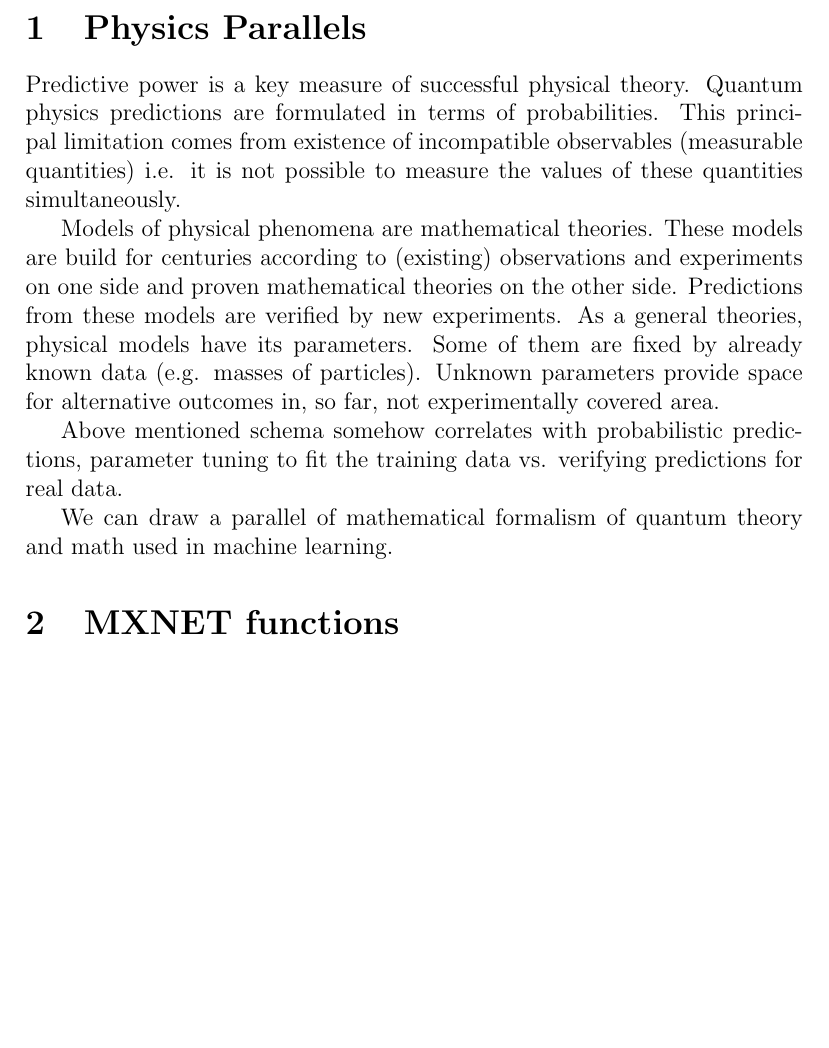
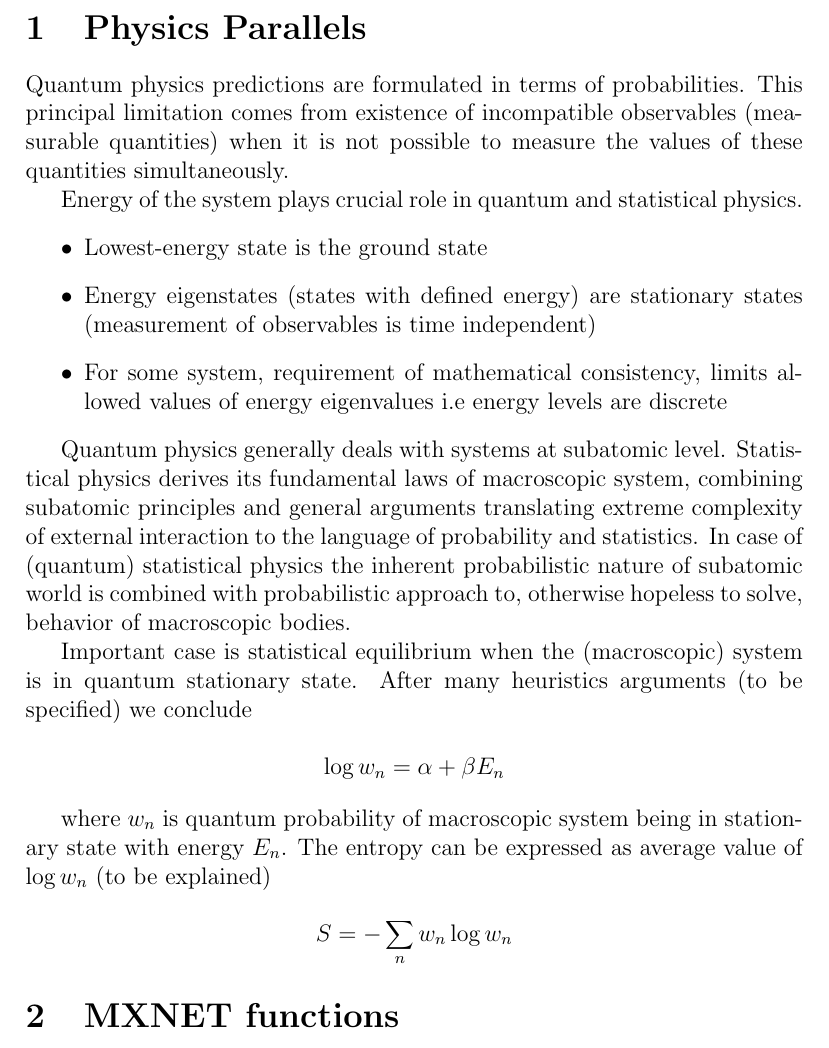
Before and after one commit to TomasBahnik/d2l, a LaTeX document (docs/physics-ml.tex): part of the page before the commit and part of page 1 of 2 after it, cut so that both start at the same text, the shorter picture padded with empty space. Compiled offline with pdfLaTeX.

Commit message:
statistical physics origin

```diff
--- a/docs/physics-ml.tex
+++ b/docs/physics-ml.tex
@@ -3,20 +3,26 @@
 
 \section{Physics Parallels}
 
-Predictive power is a key measure of successful physical theory. Quantum physics predictions are formulated in terms of
+Quantum physics predictions are formulated in terms of
 probabilities. This principal limitation comes from existence of incompatible observables
-(measurable quantities) i.e. it is not possible to measure the values of these quantities simultaneously.
+(measurable quantities) when it is not possible to measure the values of these quantities simultaneously.
 
-Models of physical phenomena are mathematical theories. These models are build for centuries according to
-(existing) observations and experiments on one side and proven mathematical theories on the other side.
-Predictions from these models are verified by new experiments. As a general theories, physical models have its parameters.
-Some of them are fixed by already known data (e.g. masses of particles). Unknown parameters provide space for
-alternative outcomes in, so far, not experimentally covered area.
+Energy of the system plays crucial role in quantum and statistical physics.
+\begin{itemize}
+  \item Lowest-energy state is the ground state
+  \item Energy eigenstates (states with defined energy) are stationary states (measurement of observables is time independent)
+  \item For some system, requirement of mathematical consistency, limits allowed values of energy eigenvalues i.e energy levels are discrete
+\end{itemize}
 
-Above mentioned schema somehow correlates with probabilistic predictions, parameter tuning to fit the training data
-vs. verifying predictions for real data.
+Quantum physics generally deals with systems at subatomic level. Statistical physics derives its fundamental laws of macroscopic system, combining subatomic principles and general arguments translating extreme complexity of external interaction to the language of probability and statistics. In case of (quantum) statistical physics the inherent probabilistic nature of subatomic world is combined with probabilistic approach to, otherwise hopeless to solve, behavior of macroscopic bodies.
 
-We can draw a parallel of mathematical formalism of quantum theory and math used in machine learning.
+Important case is statistical equilibrium when the (macroscopic) system is in quantum stationary state. After many heuristics arguments (to be specified) we conclude
+
+\[ \log w_n = \alpha + \beta E_n \]
+
+where $w_n$ is quantum probability of macroscopic system being in stationary state with energy $E_n$. The entropy can be expressed as average value of $\log w_n$ (to be explained)
+
+\[ S = -\sum_n w_n \log w_n \]
 
 \section{MXNET functions}
 
```
Also changed, not shown: docs/physics-ml.pdf.
